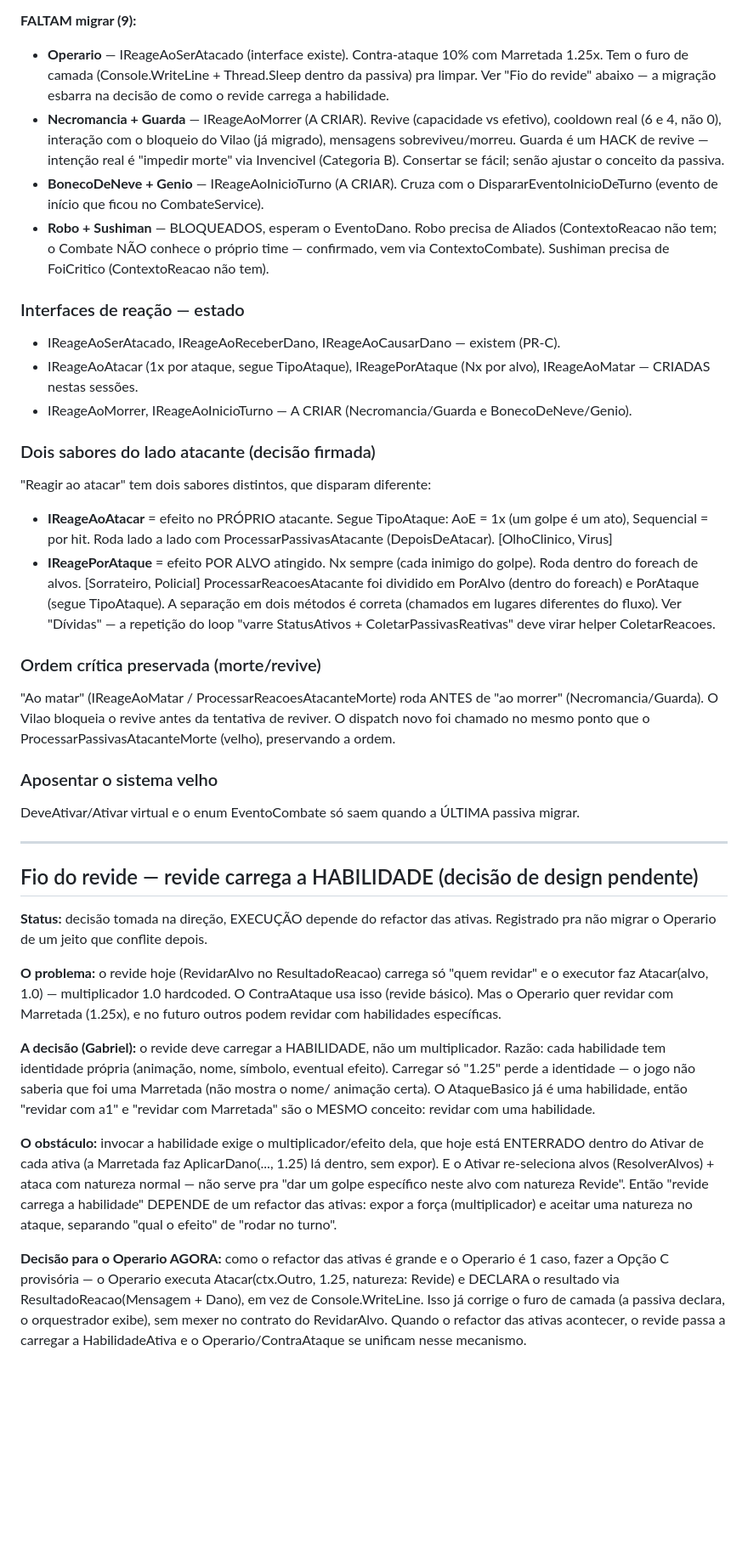
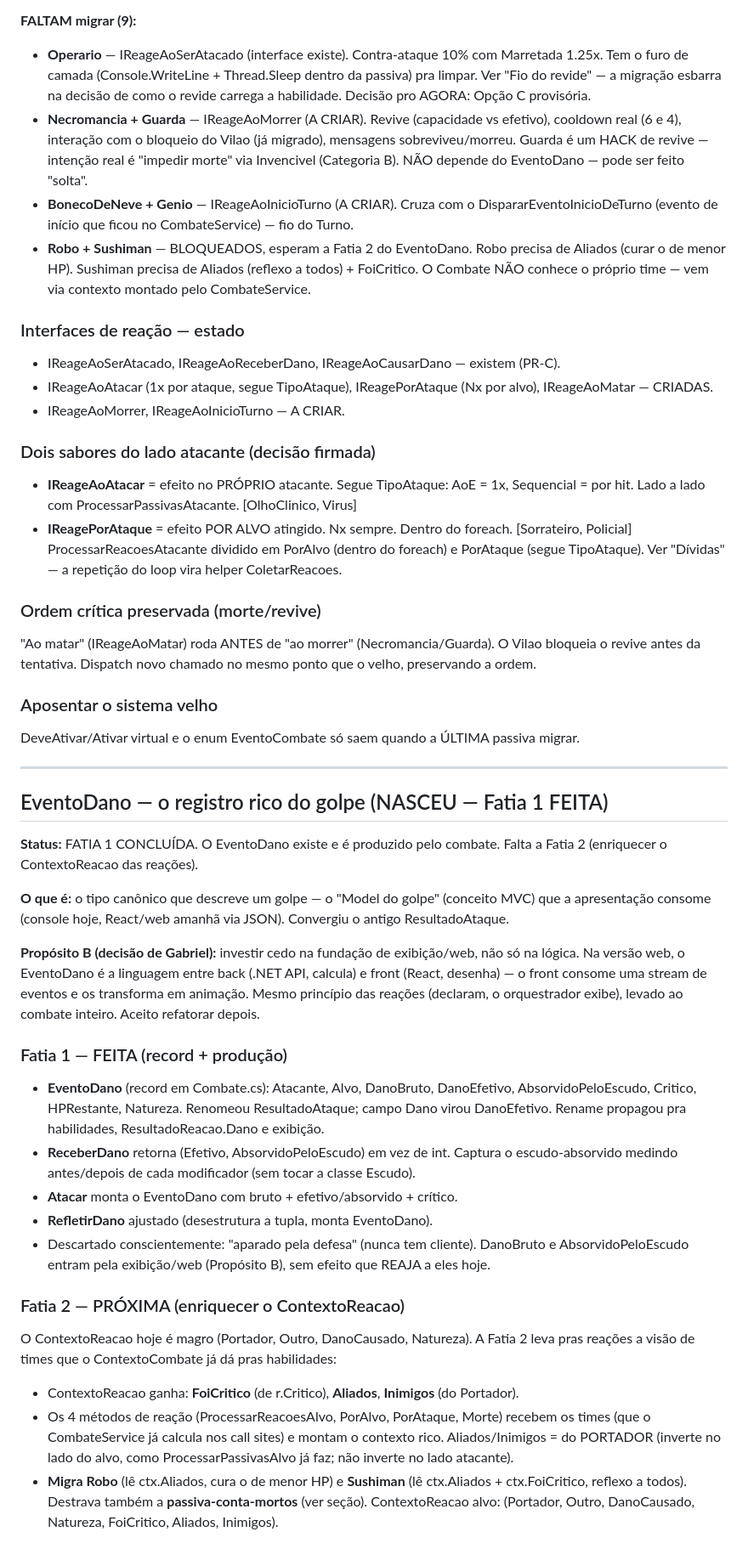
Before and after one commit to GabrielHenriqueCe/Apostle-s-War, a Markdown page: docs/ROADMAP-refatoracao.md, the part around one of its changes. Shown at 85% size. Rendered like a GitHub page; blank space fills up the shorter version.

```diff
--- a/docs/ROADMAP-refatoracao.md
+++ b/docs/ROADMAP-refatoracao.md
@@ -53,74 +79,77 @@ DeveAtivar e some do sistema velho. Sem dupla execução (confirmado).
 **FALTAM migrar (9):**
 - **Operario** — IReageAoSerAtacado (interface existe). Contra-ataque 10% com
   Marretada 1.25x. Tem o furo de camada (Console.WriteLine + Thread.Sleep dentro da
-  passiva) pra limpar. Ver "Fio do revide" abaixo — a migração esbarra na decisão de
-  como o revide carrega a habilidade.
+  passiva) pra limpar. Ver "Fio do revide" — a migração esbarra na decisão de como o
+  revide carrega a habilidade. Decisão pro AGORA: Opção C provisória.
 - **Necromancia + Guarda** — IReageAoMorrer (A CRIAR). Revive (capacidade vs efetivo),
-  cooldown real (6 e 4, não 0), interação com o bloqueio do Vilao (já migrado), mensagens
+  cooldown real (6 e 4), interação com o bloqueio do Vilao (já migrado), mensagens
   sobreviveu/morreu. Guarda é um HACK de revive — intenção real é "impedir morte" via
-  Invencivel (Categoria B). Consertar se fácil; senão ajustar o conceito da passiva.
+  Invencivel (Categoria B). NÃO depende do EventoDano — pode ser feito "solta".
 - **BonecoDeNeve + Genio** — IReageAoInicioTurno (A CRIAR). Cruza com o
-  DispararEventoInicioDeTurno (evento de início que ficou no CombateService).
-- **Robo + Sushiman** — BLOQUEADOS, esperam o EventoDano. Robo precisa de Aliados
-  (ContextoReacao não tem; o Combate NÃO conhece o próprio time — confirmado, vem via
-  ContextoCombate). Sushiman precisa de FoiCritico (ContextoReacao não tem).
+  DispararEventoInicioDeTurno (evento de início que ficou no CombateService) — fio do Turno.
+- **Robo + Sushiman** — BLOQUEADOS, esperam a Fatia 2 do EventoDano. Robo precisa de
+  Aliados (curar o de menor HP). Sushiman precisa de Aliados (reflexo a todos) + FoiCritico.
+  O Combate NÃO conhece o próprio time — vem via contexto montado pelo CombateService.
 
 ### Interfaces de reação — estado
 - IReageAoSerAtacado, IReageAoReceberDano, IReageAoCausarDano — existem (PR-C).
 - IReageAoAtacar (1x por ataque, segue TipoAtaque), IReagePorAtaque (Nx por alvo),
-  IReageAoMatar — CRIADAS nestas sessões.
-- IReageAoMorrer, IReageAoInicioTurno — A CRIAR (Necromancia/Guarda e BonecoDeNeve/Genio).
+  IReageAoMatar — CRIADAS.
+- IReageAoMorrer, IReageAoInicioTurno — A CRIAR.
 
 ### Dois sabores do lado atacante (decisão firmada)
-"Reagir ao atacar" tem dois sabores distintos, que disparam diferente:
-- **IReageAoAtacar** = efeito no PRÓPRIO atacante. Segue TipoAtaque: AoE = 1x (um golpe
-  é um ato), Sequencial = por hit. Roda lado a lado com ProcessarPassivasAtacante
-  (DepoisDeAtacar). [OlhoClinico, Virus]
-- **IReagePorAtaque** = efeito POR ALVO atingido. Nx sempre (cada inimigo do golpe).
-  Roda dentro do foreach de alvos. [Sorrateiro, Policial]
-ProcessarReacoesAtacante foi dividido em PorAlvo (dentro do foreach) e PorAtaque (segue
-TipoAtaque). A separação em dois métodos é correta (chamados em lugares diferentes do
-fluxo). Ver "Dívidas" — a repetição do loop "varre StatusAtivos + ColetarPassivasReativas"
-deve virar helper ColetarReacoes<T>.
+- **IReageAoAtacar** = efeito no PRÓPRIO atacante. Segue TipoAtaque: AoE = 1x, Sequencial
+  = por hit. Lado a lado com ProcessarPassivasAtacante. [OlhoClinico, Virus]
+- **IReagePorAtaque** = efeito POR ALVO atingido. Nx sempre. Dentro do foreach. [Sorrateiro,
+  Policial]
+ProcessarReacoesAtacante dividido em PorAlvo (dentro do foreach) e PorAtaque (segue
+TipoAtaque). Ver "Dívidas" — a repetição do loop vira helper ColetarReacoes<T>.
 
 ### Ordem crítica preservada (morte/revive)
-"Ao matar" (IReageAoMatar / ProcessarReacoesAtacanteMorte) roda ANTES de "ao morrer"
-(Necromancia/Guarda). O Vilao bloqueia o revive antes da tentativa de reviver. O dispatch
-novo foi chamado no mesmo ponto que o ProcessarPassivasAtacanteMorte (velho), preservando
-a ordem.
+"Ao matar" (IReageAoMatar) roda ANTES de "ao morrer" (Necromancia/Guarda). O Vilao bloqueia
+o revive antes da tentativa. Dispatch novo chamado no mesmo ponto que o velho, preservando a
+ordem.
 
 ### Aposentar o sistema velho
 DeveAtivar/Ativar virtual e o enum EventoCombate só saem quando a ÚLTIMA passiva migrar.
 
 ---
 
-## Fio do revide — revide carrega a HABILIDADE (decisão de design pendente)
+## EventoDano — o registro rico do golpe (NASCEU — Fatia 1 FEITA)
 
-**Status:** decisão tomada na direção, EXECUÇÃO depende do refactor das ativas. Registrado
-pra não migrar o Operario de um jeito que conflite depois.
+**Status:** FATIA 1 CONCLUÍDA. O EventoDano existe e é produzido pelo combate. Falta a
+Fatia 2 (enriquecer o ContextoReacao das reações).
 
-**O problema:** o revide hoje (RevidarAlvo no ResultadoReacao) carrega só "quem revidar" e
-o executor faz Atacar(alvo, 1.0) — multiplicador 1.0 hardcoded. O ContraAtaque usa isso
-(revide básico). Mas o Operario quer revidar com Marretada (1.25x), e no futuro outros
-podem revidar com habilidades específicas.
+**O que é:** o tipo canônico que descreve um golpe — o "Model do golpe" (conceito MVC) que
+a apresentação consome (console hoje, React/web amanhã via JSON). Convergiu o antigo
+ResultadoAtaque.
 
-**A decisão (Gabriel):** o revide deve carregar a HABILIDADE, não um multiplicador. Razão:
-cada habilidade tem identidade própria (animação, nome, símbolo, eventual efeito). Carregar
-só "1.25" perde a identidade — o jogo não saberia que foi uma Marretada (não mostra o nome/
-animação certa). O AtaqueBasico já é uma habilidade, então "revidar com a1" e "revidar com
-Marretada" são o MESMO conceito: revidar com uma habilidade.
+**Propósito B (decisão de Gabriel):** investir cedo na fundação de exibição/web, não só na
+lógica. Na versão web, o EventoDano é a linguagem entre back (.NET API, calcula) e front
+(React, desenha) — o front consome uma stream de eventos e os transforma em animação. Mesmo
+princípio das reações (declaram, o orquestrador exibe), levado ao combate inteiro. Aceito
+refatorar depois.
 
-**O obstáculo:** invocar a habilidade exige o multiplicador/efeito dela, que hoje está
-ENTERRADO dentro do Ativar de cada ativa (a Marretada faz AplicarDano(..., 1.25) lá dentro,
-sem expor). E o Ativar re-seleciona alvos (ResolverAlvos) + ataca com natureza normal — não
-serve pra "dar um golpe específico neste alvo com natureza Revide". Então "revide carrega a
-habilidade" DEPENDE de um refactor das ativas: expor a força (multiplicador) e aceitar uma
-natureza no ataque, separando "qual o efeito" de "rodar no turno".
+### Fatia 1 — FEITA (record + produção)
+- **EventoDano** (record em Combate.cs): Atacante, Alvo, DanoBruto, DanoEfetivo,
+  AbsorvidoPeloEscudo, Critico, HPRestante, Natureza. Renomeou ResultadoAtaque; campo Dano
+  virou DanoEfetivo. Rename propagou pra habilidades, ResultadoReacao.Dano e exibição.
+- **ReceberDano** retorna (Efetivo, AbsorvidoPeloEscudo) em vez de int. Captura o
+  escudo-absorvido medindo antes/depois de cada modificador (sem tocar a classe Escudo).
+- **Atacar** monta o EventoDano com bruto + efetivo/absorvido + crítico.
+- **RefletirDano** ajustado (desestrutura a tupla, monta EventoDano).
+- Descartado conscientemente: "aparado pela defesa" (nunca tem cliente). DanoBruto e
+  AbsorvidoPeloEscudo entram pela exibição/web (Propósito B), sem efeito que REAJA a eles hoje.
 
-**Decisão para o Operario AGORA:** como o refactor das ativas é grande e o Operario é 1 caso,
-fazer a Opção C provisória — o Operario executa Atacar(ctx.Outro, 1.25, natureza: Revide) e
-DECLARA o resultado via ResultadoReacao(Mensagem + Dano), em vez de Console.WriteLine. Isso
-já corrige o furo de camada (a passiva declara, o orquestrador exibe), sem mexer no contrato
-do RevidarAlvo. Quando o refactor das ativas acontecer, o revide passa a carregar a
-HabilidadeAtiva e o Operario/ContraAtaque se unificam nesse mecanismo.
+### Fatia 2 — PRÓXIMA (enriquecer o ContextoReacao)
+O ContextoReacao hoje é magro (Portador, Outro, DanoCausado, Natureza). A Fatia 2 leva pras
+reações a visão de times que o ContextoCombate já dá pras habilidades:
+- ContextoReacao ganha: **FoiCritico** (de r.Critico), **Aliados**, **Inimigos** (do Portador).
+- Os 4 métodos de reação (ProcessarReacoesAlvo, PorAlvo, PorAtaque, Morte) recebem os times
+  (que o CombateService já calcula nos call sites) e montam o contexto rico. Aliados/Inimigos =
+  do PORTADOR (inverte no lado do alvo, como ProcessarPassivasAlvo já faz; não inverte no lado
+  atacante).
+- **Migra Robo** (lê ctx.Aliados, cura o de menor HP) e **Sushiman** (lê ctx.Aliados +
+  ctx.FoiCritico, reflexo a todos). Destrava também a **passiva-conta-mortos** (ver seção).
+ContextoReacao alvo: (Portador, Outro, DanoCausado, Natureza, FoiCritico, Aliados, Inimigos).
 
```
Also changed, not shown: other parts of docs/ROADMAP-refatoracao.md (+231 -108 lines).
